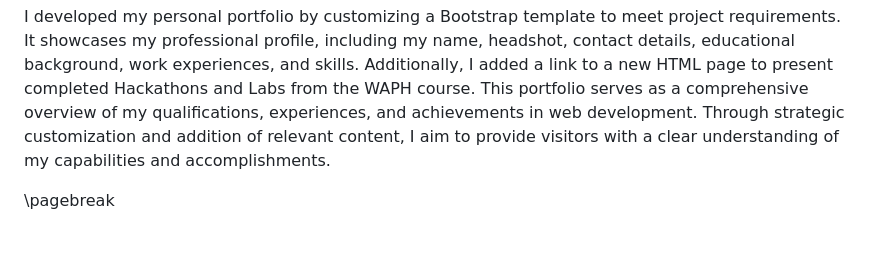
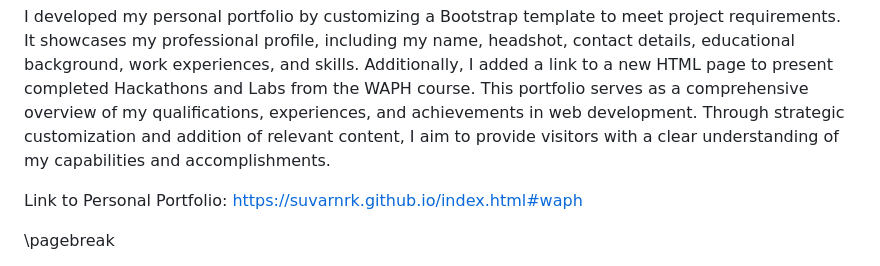
Before and after one commit to suvarnakanti99/suvarnakanti99.github.io, a Markdown page: README.md, the part around the change. Drawn GitHub-style; blank space fills up the shorter version.

```diff
--- a/README.md
+++ b/README.md
@@ -23,6 +23,9 @@ Link to the repository:
 \pagebreak
 
 I developed my personal portfolio by customizing a Bootstrap template to meet project requirements. It showcases my professional profile, including my name, headshot, contact details, educational background, work experiences, and skills. Additionally, I added a link to a new HTML page to present completed Hackathons and Labs from the WAPH course. This portfolio serves as a comprehensive overview of my qualifications, experiences, and achievements in web development. Through strategic customization and addition of relevant content, I aim to provide visitors with a clear understanding of my capabilities and accomplishments.
+
+Link to Personal Portfolio:
+[https://suvarnrk.github.io/index.html#waph](https://suvarnrk.github.io/index.html#waph)
 
 \pagebreak
 
```
